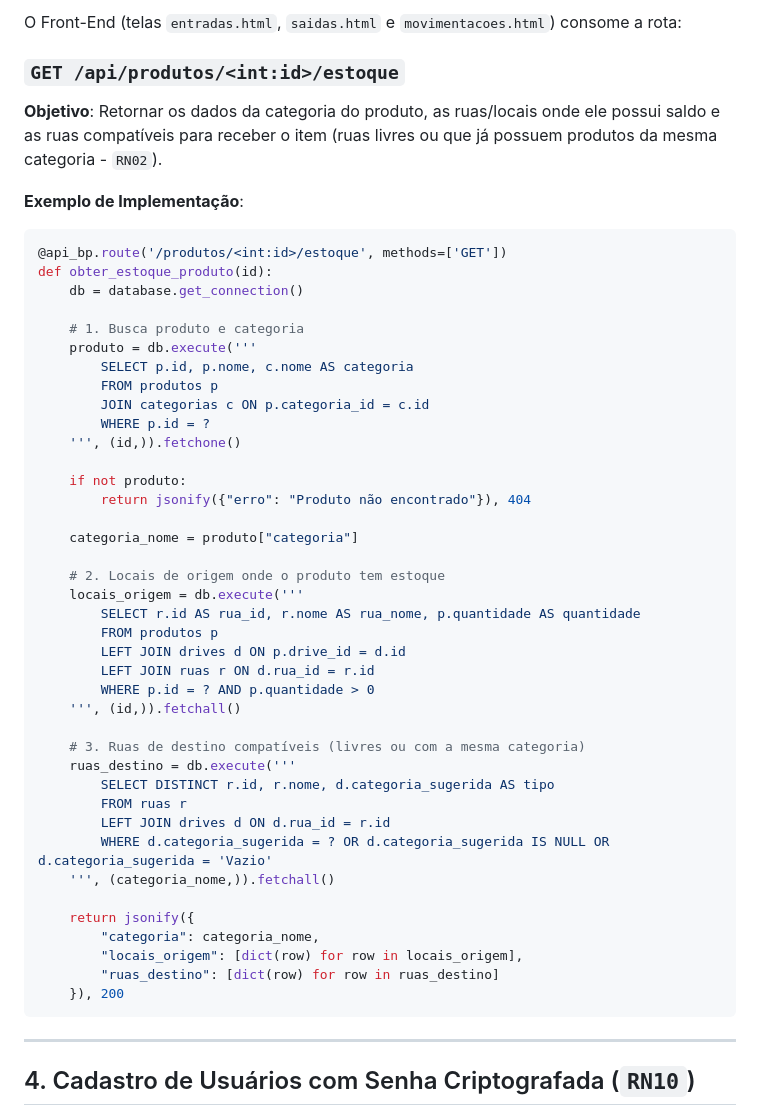
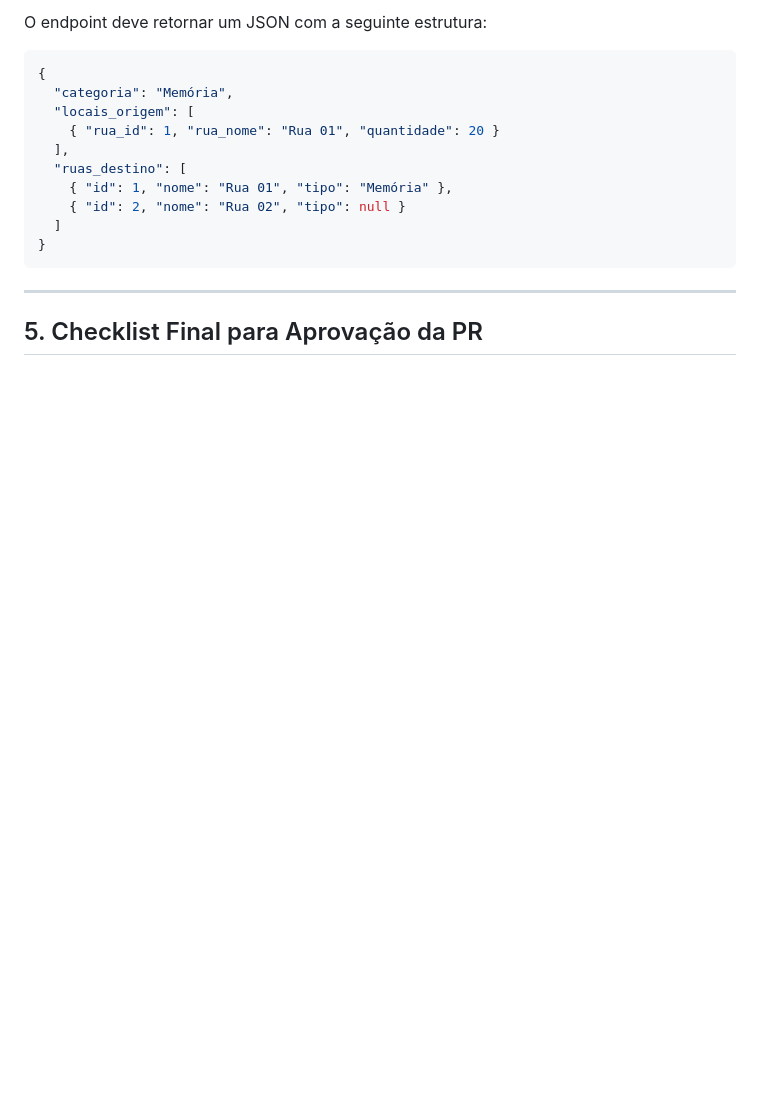
Before and after one commit to Thiago-Navo/Pr--Trabalho-Trabalho-Final, a Markdown page: app/docs/guia_correcoes_api_mauricio.md, the part around one of its changes. Drawn GitHub-style; blank space fills up the shorter version.

````diff
--- a/app/docs/guia_correcoes_api_mauricio.md
+++ b/app/docs/guia_correcoes_api_mauricio.md
@@ -55,53 +81,18 @@ O banco SQLite ativo utiliza as seguintes tabelas e colunas:
-O Front-End (telas `entradas.html`, `saidas.html` e `movimentacoes.html`) consome a rota:
-
-### `GET /api/produtos/<int:id>/estoque`
-
-**Objetivo**: Retornar os dados da categoria do produto, as ruas/locais onde ele possui saldo e as ruas compatíveis para receber o item (ruas livres ou que já possuem produtos da mesma categoria - `RN02`).
-
-**Exemplo de Implementação**:
-```python
-@api_bp.route('/produtos/<int:id>/estoque', methods=['GET'])
-def obter_estoque_produto(id):
-    db = database.get_connection()
-
-    # 1. Busca produto e categoria
-    produto = db.execute('''
-        SELECT p.id, p.nome, c.nome AS categoria
-        FROM produtos p
-        JOIN categorias c ON p.categoria_id = c.id
-        WHERE p.id = ?
-    ''', (id,)).fetchone()
-
-    if not produto:
-        return jsonify({"erro": "Produto não encontrado"}), 404
-
-    categoria_nome = produto["categoria"]
-
-    # 2. Locais de origem onde o produto tem estoque
-    locais_origem = db.execute('''
-        SELECT r.id AS rua_id, r.nome AS rua_nome, p.quantidade AS quantidade
-        FROM produtos p
-        LEFT JOIN drives d ON p.drive_id = d.id
-        LEFT JOIN ruas r ON d.rua_id = r.id
-        WHERE p.id = ? AND p.quantidade > 0
-    ''', (id,)).fetchall()
-
-    # 3. Ruas de destino compatíveis (livres ou com a mesma categoria)
-    ruas_destino = db.execute('''
-        SELECT DISTINCT r.id, r.nome, d.categoria_sugerida AS tipo
-        FROM ruas r
-        LEFT JOIN drives d ON d.rua_id = r.id
-        WHERE d.categoria_sugerida = ? OR d.categoria_sugerida IS NULL OR d.categoria_sugerida = 'Vazio'
-    ''', (categoria_nome,)).fetchall()
-
-    return jsonify({
-        "categoria": categoria_nome,
-        "locais_origem": [dict(row) for row in locais_origem],
-        "ruas_destino": [dict(row) for row in ruas_destino]
-    }), 200
+O endpoint deve retornar um JSON com a seguinte estrutura:
+```json
+{
+  "categoria": "Memória",
+  "locais_origem": [
+    { "rua_id": 1, "rua_nome": "Rua 01", "quantidade": 20 }
+  ],
+  "ruas_destino": [
+    { "id": 1, "nome": "Rua 01", "tipo": "Memória" },
+    { "id": 2, "nome": "Rua 02", "tipo": null }
+  ]
+}
 ```
 
 ---
 
-## 4. Cadastro de Usuários com Senha Criptografada (`RN10`)
+## 5. Checklist Final para Aprovação da PR
 
````
Also changed, not shown: other parts of app/docs/guia_correcoes_api_mauricio.md (+69 -76 lines).
